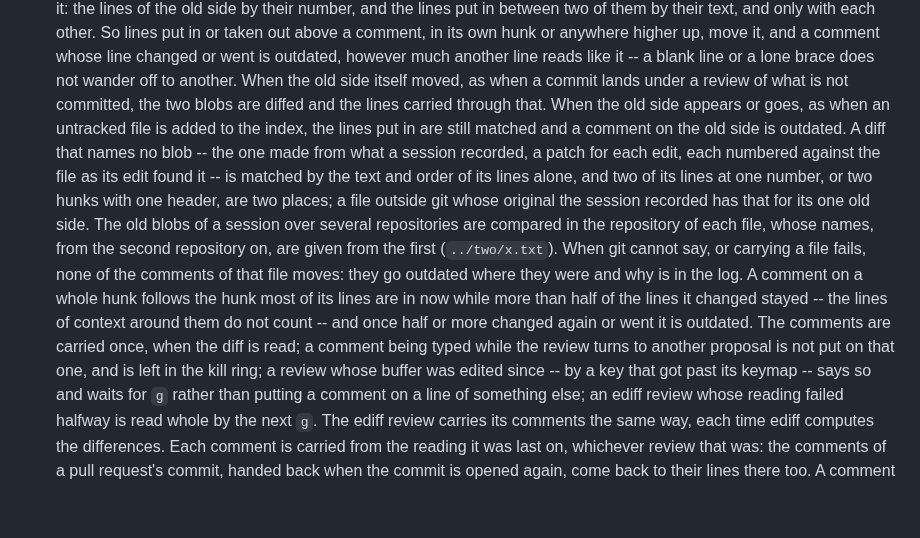
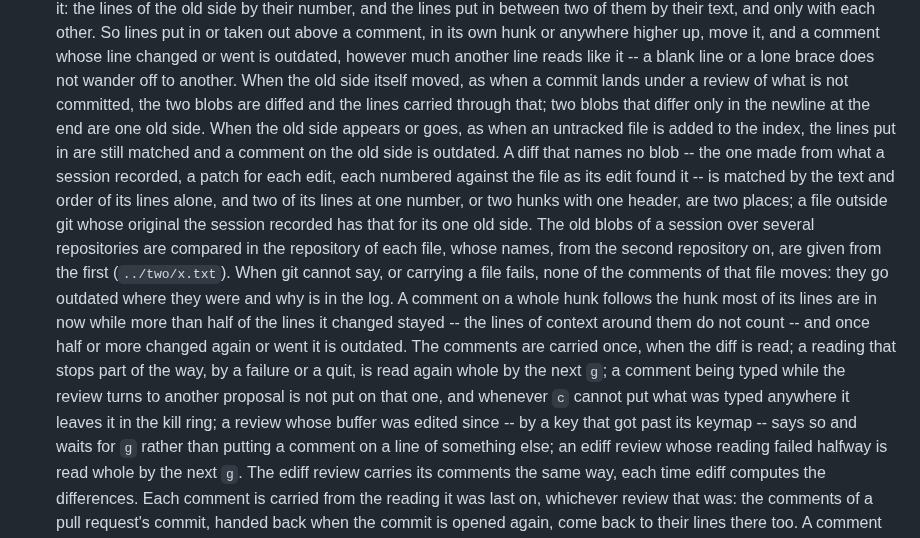
Before and after one commit to wakamenod/emacs-claude-code, a Markdown page: CHANGELOG.md, the part around the change. Drawn GitHub-style; blank space fills up the shorter version.

Commit message:
docs(changelog): readings that stop, typed text kept, the newline at the end
Co-Authored-By: Claude Opus 5.5 <noreply@anthropic.com>

```diff
--- a/CHANGELOG.md
+++ b/CHANGELOG.md
@@ -893,7 +893,8 @@ Verified against **Claude Code CLI 2.1.281**.
   another line reads like it -- a blank line or a lone brace does not
   wander off to another. When the old side itself moved, as when a commit
   lands under a review of what is not committed, the two blobs are diffed
-  and the lines carried through that. When the old side appears or goes,
+  and the lines carried through that; two blobs that differ only in the
+  newline at the end are one old side. When the old side appears or goes,
   as when an untracked file is added to the index, the lines put in are
   still matched and a comment on the old side is outdated. A diff that
   names no blob -- the one made from what a session recorded, a patch for
@@ -910,9 +911,11 @@ Verified against **Claude Code CLI 2.1.281**.
   half of the lines it changed stayed -- the lines of context around them
   do not count -- and once half or more changed again or went it is
   outdated.
-  The comments are carried once, when the diff is read; a comment being
-  typed while the review turns to another proposal is not put on that
-  one, and is left in the kill ring; a review whose
+  The comments are carried once, when the diff is read; a reading that
+  stops part of the way, by a failure or a quit, is read again whole by
+  the next `g`; a comment being typed while the review turns to another
+  proposal is not put on that one, and whenever `c` cannot put what was
+  typed anywhere it leaves it in the kill ring; a review whose
   buffer was edited since -- by a key that got past its keymap -- says so
   and waits for `g` rather than putting a comment on a line of something
   else; an ediff review whose reading failed halfway is read whole by the
```
